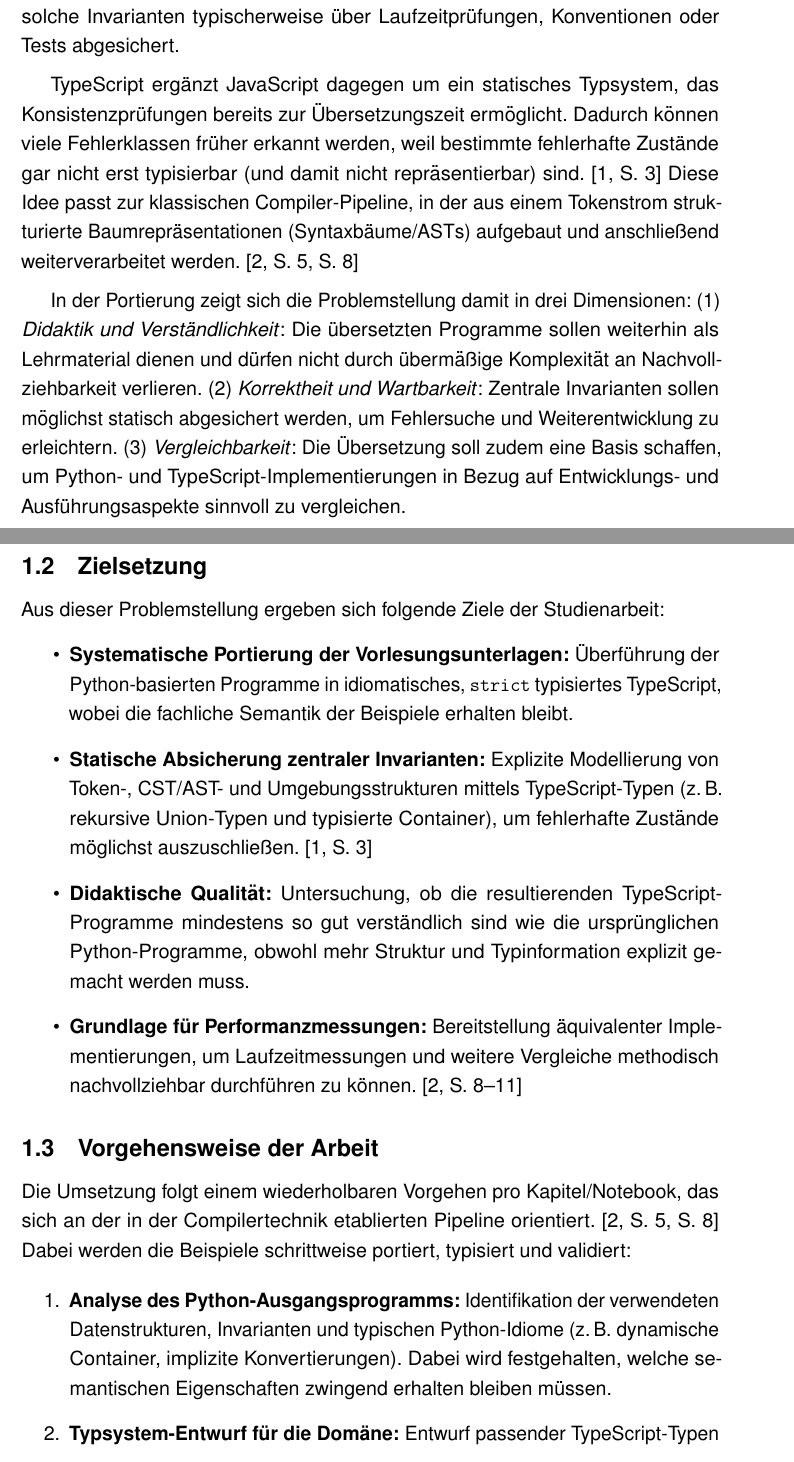
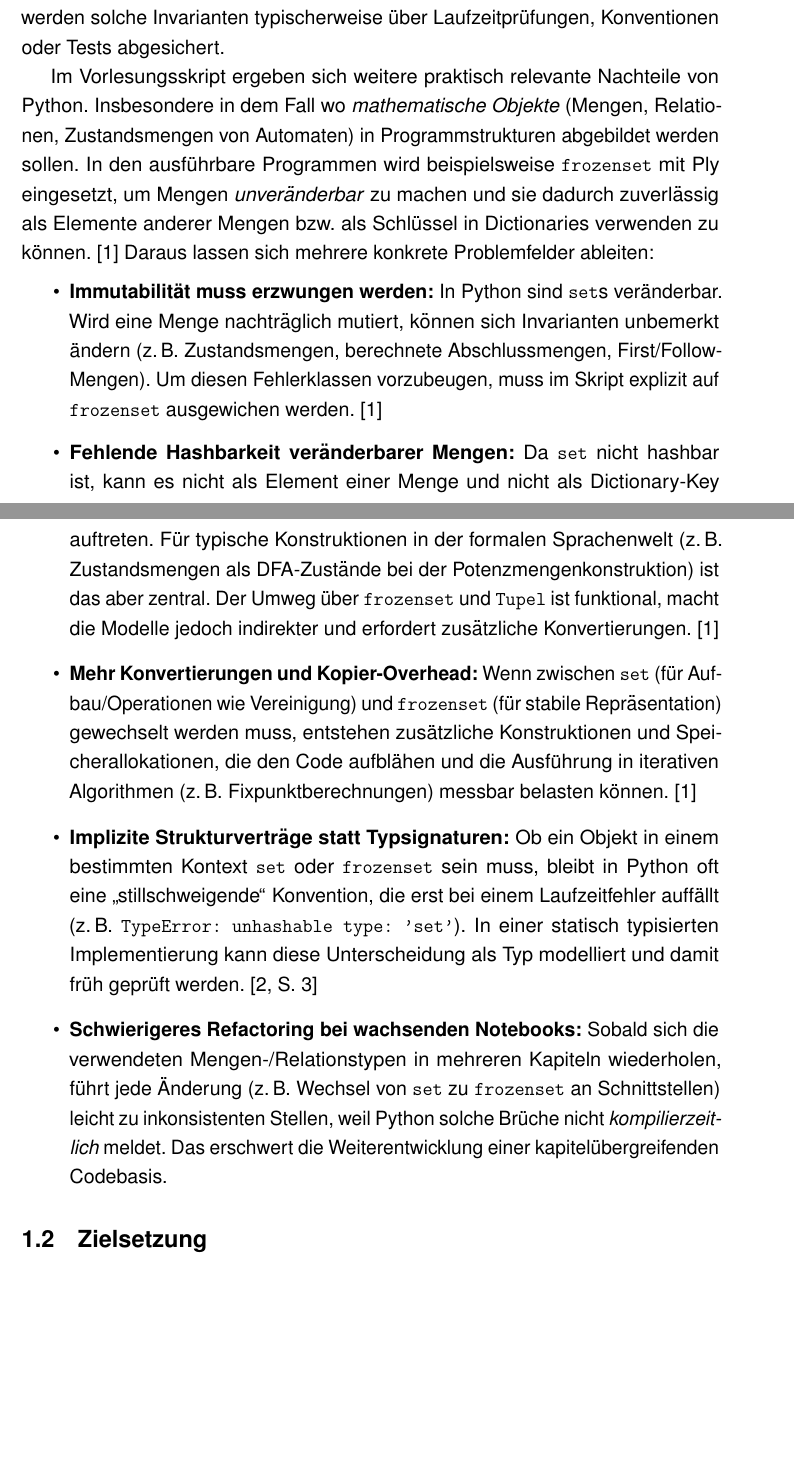
Before and after one commit to cstrerath/formal-languages-typescript, a LaTeX document (Study-Paper/master.tex, which reads Study-Paper/kapitel/problemstellung.tex): two parts of pages 10 and 11 of 16 before the commit and two parts of pages 10 and 11 of 15 after it, joined at a grey line, cut so that both start at the same text. Compiled offline with pdfLaTeX.

Commit message:
problemstellung

```diff
--- a/Study-Paper/kapitel/problemstellung.tex
+++ b/Study-Paper/kapitel/problemstellung.tex
@@ -8,36 +9,26 @@ In der Lehrveranstaltung \emph{Formale Sprachen} werden zentrale Inhalte und Üb
 
 \medskip
 
-Für Lehrbeispiele aus dem Bereich formaler Sprachen ist dies besonders nachteilig, weil Fehler oft erst in späteren Phasen der Verarbeitungskette (Scanner $\rightarrow$ Parser $\rightarrow$ AST-Transformation $\rightarrow$ Semantik) auftreten und dann schwieriger zu lokalisieren sind. In \emph{compiler-nahen} Strukturen sind die Daten zudem stark verschachtelt und müssen klare Invarianten erfüllen (z.\,B.\ hat ein binärer Ausdruck genau zwei Operanden; Tokens besitzen wohldefinierte Formen; Umgebungen ordnen Namen konsistent Werte zu). In dynamisch typisiertem Code werden solche Invarianten typischerweise über Laufzeitprüfungen, Konventionen oder Tests abgesichert.
+Für Lehrbeispiele aus dem Bereich formaler Sprachen ist dies besonders nachteilig, weil die Fehler oft erst in späteren Phasen der Verarbeitungskette \\(Scanner $\rightarrow$ Parser $\rightarrow$ AST-Transformation $\rightarrow$ Semantik) auftreten und somit schwieriger zu lokalisieren sind. In \emph{compiler-nahen} Strukturen sind die Daten zudem stark verschachtelt und müssen klare Invarianten erfüllen (z.\,B.\ hat ein binärer Ausdruck genau zwei Operanden; Tokens besitzen wohldefinierte Formen; Umgebungen ordnen Namen konsistent Werte zu). In dynamisch typisiertem Code werden solche Invarianten typischerweise über Laufzeitprüfungen, Konventionen oder Tests abgesichert.
 
-\medskip
+Im Vorlesungsskript ergeben sich weitere praktisch relevante Nachteile von Python. Insbesondere in dem Fall wo \emph{mathematische Objekte} (Mengen, Relationen, Zustandsmengen von Automaten) in Programmstrukturen abgebildet werden sollen. In den ausführbare Programmen wird beispielsweise \texttt{frozenset} mit Ply eingesetzt, um Mengen \emph{unveränderbar} zu machen und sie dadurch zuverlässig als Elemente anderer Mengen bzw.\ als Schlüssel in Dictionaries verwenden zu können. \autocite{stroetmann_formal_languages_repo}
+Daraus lassen sich mehrere konkrete Problemfelder ableiten:
 
-TypeScript ergänzt JavaScript dagegen um ein statisches Typsystem, das Konsistenzprüfungen bereits zur Übersetzungszeit ermöglicht. Dadurch können viele Fehlerklassen früher erkannt werden, weil bestimmte fehlerhafte Zustände gar nicht erst typisierbar (und damit nicht repräsentierbar) sind. \autocite[S.~3]{pierce2002tapl}
-Diese Idee passt zur klassischen Compiler-Pipeline, in der aus einem Tokenstrom strukturierte Baumrepräsentationen (Syntaxbäume/ASTs) aufgebaut und anschließend weiterverarbeitet werden. \autocite[S.~5, S.~8]{aho2006compilers}
+\begin{itemize}
+  \item \textbf{Immutabilität muss erzwungen werden:}
+  In Python sind \texttt{set}s veränderbar. Wird eine Menge nachträglich mutiert, können sich Invarianten unbemerkt ändern (z.\,B.\ Zustandsmengen, berechnete Abschlussmengen, First/Follow-Mengen). Um diesen Fehlerklassen vorzubeugen, muss im Skript explizit auf \texttt{frozenset} ausgewichen werden. \autocite{stroetmann_formal_languages_repo}
 
-\medskip
+  \item \textbf{Fehlende Hashbarkeit veränderbarer Mengen:}
+  Da \texttt{set} nicht hashbar ist, kann es nicht als Element einer Menge und nicht als Dictionary-Key auftreten. Für typische Konstruktionen in der formalen Sprachenwelt (z.\,B.\ Zustandsmengen als DFA-Zustände bei der Potenzmengenkonstruktion) ist das aber zentral. Der Umweg über \texttt{frozenset} und \texttt{Tupel} ist funktional, macht die Modelle jedoch indirekter und erfordert zusätzliche Konvertierungen. \autocite{stroetmann_formal_languages_repo}
 
-In der Portierung zeigt sich die Problemstellung damit in drei Dimensionen:
-(1) \emph{Didaktik und Verständlichkeit}: Die übersetzten Programme sollen weiterhin als Lehrmaterial dienen und dürfen nicht durch übermäßige Komplexität an Nachvollziehbarkeit verlieren.
-(2) \emph{Korrektheit und Wartbarkeit}: Zentrale Invarianten sollen möglichst statisch abgesichert werden, um Fehlersuche und Weiterentwicklung zu erleichtern.
-(3) \emph{Vergleichbarkeit}: Die Übersetzung soll zudem eine Basis schaffen, um Python- und TypeScript-Implementierungen in Bezug auf Entwicklungs- und Ausführungsaspekte sinnvoll zu vergleichen.
+  \item \textbf{Mehr Konvertierungen und Kopier-Overhead:}
+  Wenn zwischen \texttt{set} (für Aufbau/Operationen wie Vereinigung) und \texttt{frozenset} (für stabile Repräsentation) gewechselt werden muss, entstehen zusätzliche Konstruktionen und Speicherallokationen, die den Code aufblähen und die Ausführung in iterativen Algorithmen (z.\,B.\ Fixpunktberechnungen) messbar belasten können. \autocite{stroetmann_formal_languages_repo}
+
+  \item \textbf{Implizite Strukturverträge statt Typsignaturen:}
+  Ob ein Objekt in einem bestimmten Kontext \texttt{set} oder \texttt{frozenset} sein muss, bleibt in Python oft eine \glqq stillschweigende\grqq{} Konvention, die erst bei einem Laufzeitfehler auffällt (z.\,B.\ \texttt{TypeError: unhashable type: 'set'}). In einer statisch typisierten Implementierung kann diese Unterscheidung als Typ modelliert und damit früh geprüft werden. \autocite[S.~3]{pierce2002tapl}
+
+  \item \textbf{Schwierigeres Refactoring bei wachsenden Notebooks:}
+  Sobald sich die verwendeten Mengen-/Relationstypen in mehreren Kapiteln wiederholen, führt jede Änderung (z.\,B.\ Wechsel von \texttt{set} zu \texttt{frozenset} an Schnittstellen) leicht zu inkonsistenten Stellen, weil Python solche Brüche nicht \emph{kompilierzeitlich} meldet. Das erschwert die Weiterentwicklung einer kapitelübergreifenden Codebasis.
+\end{itemize}
 
 \subsection{Zielsetzung}
-Aus dieser Problemstellung ergeben sich folgende Ziele der Studienarbeit:
-\begin{itemize}
-  \item \textbf{Systematische Portierung der Vorlesungsunterlagen:} Überführung der Python-basierten Programme in idiomatisches, \texttt{strict} typisiertes TypeScript, wobei die fachliche Semantik der Beispiele erhalten bleibt.
-  \item \textbf{Statische Absicherung zentraler Invarianten:} Explizite Modellierung von Token-, CST/AST- und Umgebungsstrukturen mittels TypeScript-Typen (z.\,B.\ rekursive Union-Typen und typisierte Container), um fehlerhafte Zustände möglichst auszuschließen. \autocite[S.~3]{pierce2002tapl}
-  \item \textbf{Didaktische Qualität:} Untersuchung, ob die resultierenden TypeScript-Programme mindestens so gut verständlich sind wie die ursprünglichen Python-Programme, obwohl mehr Struktur und Typinformation explizit gemacht werden muss.
-  \item \textbf{Grundlage für Performanzmessungen:} Bereitstellung äquivalenter Implementierungen, um Laufzeitmessungen und weitere Vergleiche methodisch nachvollziehbar durchführen zu können. \autocite[S.~8--11]{aho2006compilers}
-\end{itemize}
-
-\subsection{Vorgehensweise der Arbeit}
-Die Umsetzung folgt einem wiederholbaren Vorgehen pro Kapitel/Notebook, das sich an der in der Compilertechnik etablierten Pipeline orientiert. \autocite[S.~5, S.~8]{aho2006compilers}
-Dabei werden die Beispiele schrittweise portiert, typisiert und validiert:
-
-\begin{enumerate}
-  \item \textbf{Analyse des Python-Ausgangsprogramms:}
-  Identifikation der verwendeten Datenstrukturen, Invarianten und typischen Python-Idiome (z.\,B.\ dynamische Container, implizite Konvertierungen). Dabei wird festgehalten, welche semantischen Eigenschaften zwingend erhalten bleiben müssen.
-
-  \item \textbf{Typsystem-Entwurf für die Domäne:}
-  Entwurf passender TypeScript-Typen für zentrale Artefakte (Token, AST-Knoten, Umgebungen). Beispielsweise wird der AST als rekursiver Union-Typ modelliert:
@@ -51,3 +34,0 @@ export type AST = NumNode | VarNode | /* ... */ | BinaryExpr | /* ... */;
-\begin{minted}{typescript}
-class BinaryExpr extends ASTNode<Tuple<[AST, string, AST]>> { /* ... */ }
-\end{minted}
```
Also changed, not shown: Study-Paper/kapitel/problemstellung.tex (33 more changed lines).
